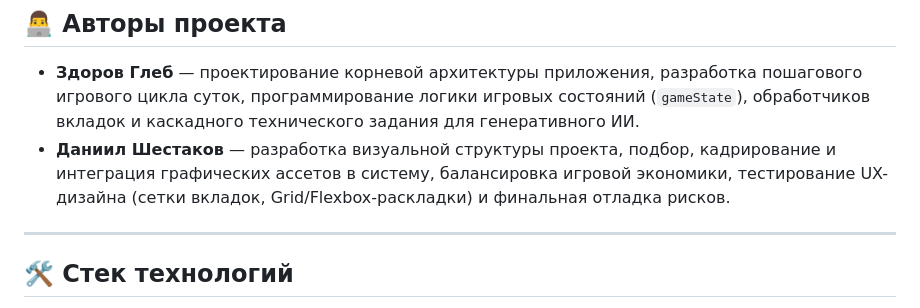
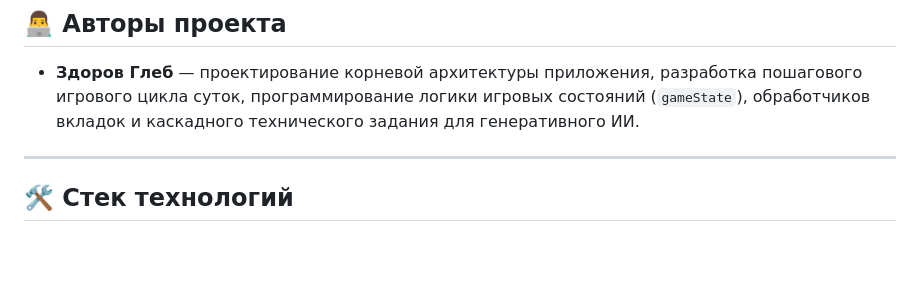
Before and after one commit to ThePappet/BadTrip, a Markdown page: README.md, the part around the change. GitHub-like rendering; blank space fills up the shorter version.

```diff
--- a/README.md
+++ b/README.md
@@ -33,7 +33,6 @@
 ## 👨‍💻 Авторы проекта
 
 * **Здоров Глеб** — проектирование корневой архитектуры приложения, разработка пошагового игрового цикла суток, программирование логики игровых состояний (`gameState`), обработчиков вкладок и каскадного технического задания для генеративного ИИ.
-* **Даниил Шестаков** — разработка визуальной структуры проекта, подбор, кадрирование и интеграция графических ассетов в систему, балансировка игровой экономики, тестирование UX-дизайна (сетки вкладок, Grid/Flexbox-раскладки) и финальная отладка рисков.
 ---
 
 ## 🛠️ Стек технологий
```
